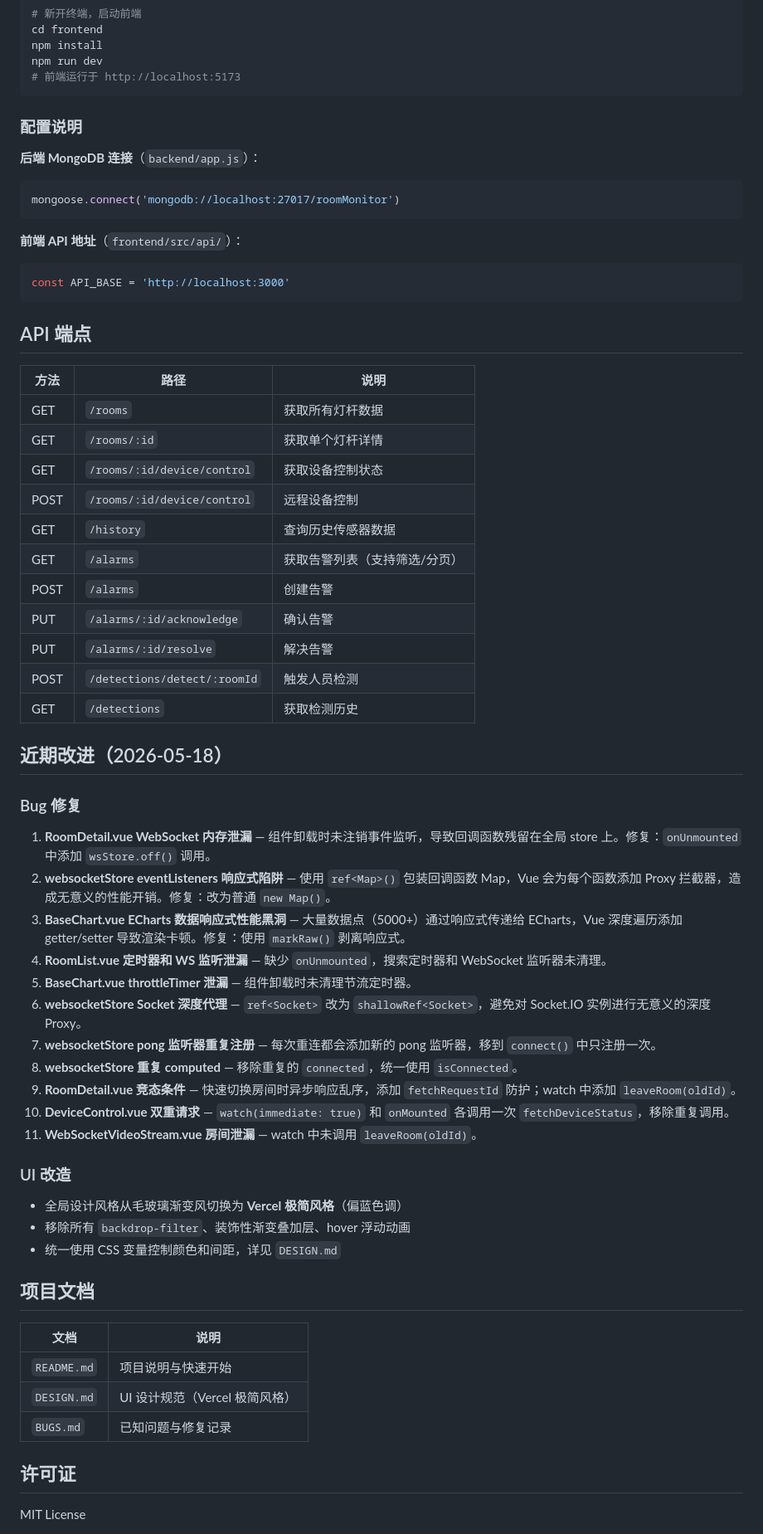
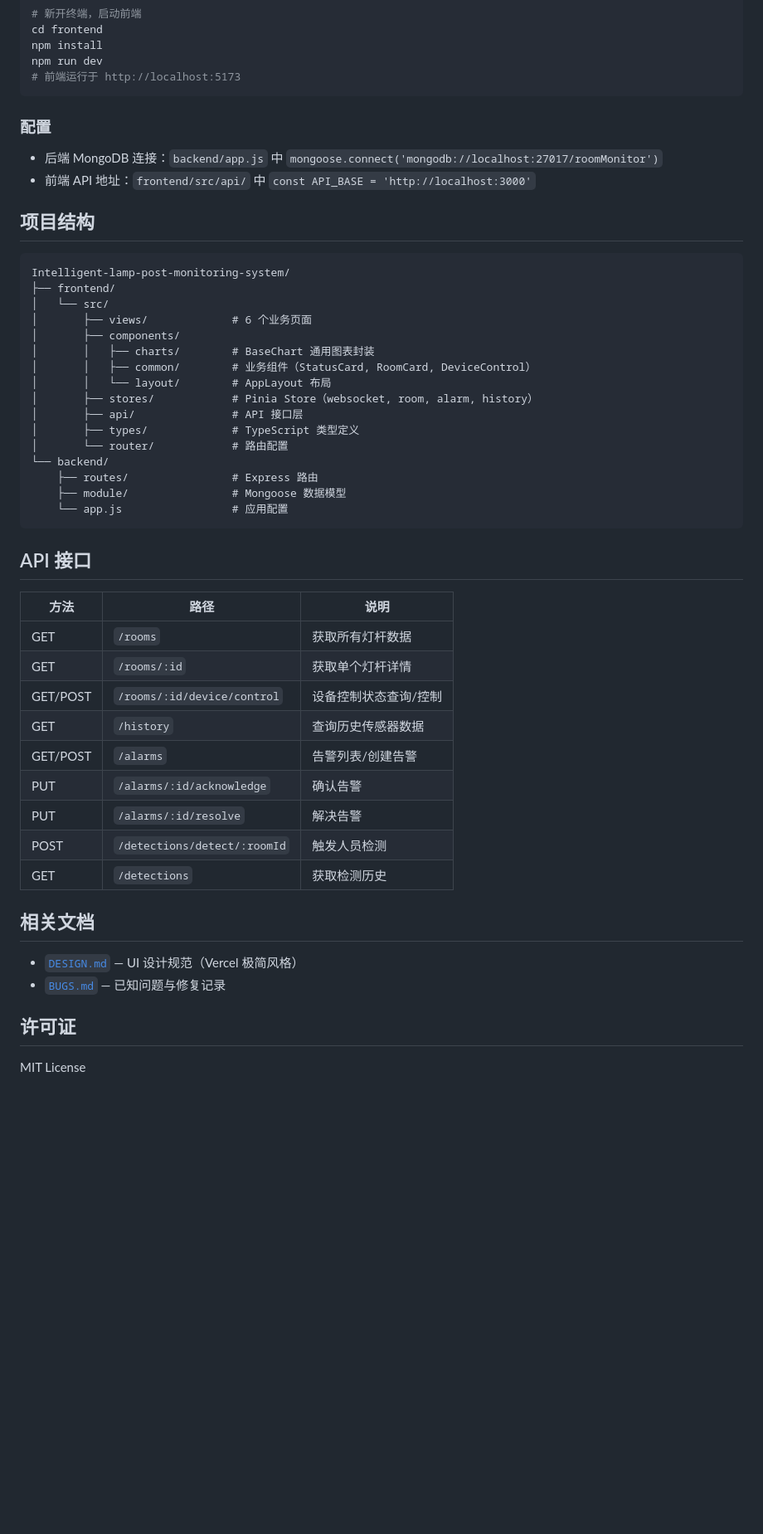
Before and after one commit to zephyrnan/Intelligent-lamp-post-monitoring-system, a Markdown page: README.md, the part around one of its changes. Shown at 83% size. Drawn GitHub-style; blank space fills up the shorter version.

````diff
--- a/README.md
+++ b/README.md
@@ -174,63 +70,50 @@ npm run dev
 # 前端运行于 http://localhost:5173
 ```
 
-### 配置说明
+### 配置
 
-**后端 MongoDB 连接**（`backend/app.js`）：
-```javascript
-mongoose.connect('mongodb://localhost:27017/roomMonitor')
+- 后端 MongoDB 连接：`backend/app.js` 中 `mongoose.connect('mongodb://localhost:27017/roomMonitor')`
+- 前端 API 地址：`frontend/src/api/` 中 `const API_BASE = 'http://localhost:3000'`
+
+## 项目结构
+
+```
+Intelligent-lamp-post-monitoring-system/
+├── frontend/
+│   └── src/
+│       ├── views/             # 6 个业务页面
+│       ├── components/
+│       │   ├── charts/        # BaseChart 通用图表封装
+│       │   ├── common/        # 业务组件（StatusCard, RoomCard, DeviceControl）
+│       │   └── layout/        # AppLayout 布局
+│       ├── stores/            # Pinia Store（websocket, room, alarm, history）
+│       ├── api/               # API 接口层
+│       ├── types/             # TypeScript 类型定义
+│       └── router/            # 路由配置
+└── backend/
+    ├── routes/                # Express 路由
+    ├── module/                # Mongoose 数据模型
+    └── app.js                 # 应用配置
 ```
 
-**前端 API 地址**（`frontend/src/api/`）：
-```typescript
-const API_BASE = 'http://localhost:3000'
-```
-
-## API 端点
+## API 接口
 
 | 方法 | 路径 | 说明 |
 |------|------|------|
 | GET | `/rooms` | 获取所有灯杆数据 |
 | GET | `/rooms/:id` | 获取单个灯杆详情 |
-| GET | `/rooms/:id/device/control` | 获取设备控制状态 |
-| POST | `/rooms/:id/device/control` | 远程设备控制 |
+| GET/POST | `/rooms/:id/device/control` | 设备控制状态查询/控制 |
 | GET | `/history` | 查询历史传感器数据 |
-| GET | `/alarms` | 获取告警列表（支持筛选/分页） |
-| POST | `/alarms` | 创建告警 |
+| GET/POST | `/alarms` | 告警列表/创建告警 |
 | PUT | `/alarms/:id/acknowledge` | 确认告警 |
 | PUT | `/alarms/:id/resolve` | 解决告警 |
 | POST | `/detections/detect/:roomId` | 触发人员检测 |
 | GET | `/detections` | 获取检测历史 |
 
-## 近期改进（2026-05-18）
+## 相关文档
 
-### Bug 修复
-
-1. **RoomDetail.vue WebSocket 内存泄漏** — 组件卸载时未注销事件监听，导致回调函数残留在全局 store 上。修复：`onUnmounted` 中添加 `wsStore.off()` 调用。
-2. **websocketStore eventListeners 响应式陷阱** — 使用 `ref<Map>()` 包装回调函数 Map，Vue 会为每个函数添加 Proxy 拦截器，造成无意义的性能开销。修复：改为普通 `new Map()`。
-3. **BaseChart.vue ECharts 数据响应式性能黑洞** — 大量数据点（5000+）通过响应式传递给 ECharts，Vue 深度遍历添加 getter/setter 导致渲染卡顿。修复：使用 `markRaw()` 剥离响应式。
-4. **RoomList.vue 定时器和 WS 监听泄漏** — 缺少 `onUnmounted`，搜索定时器和 WebSocket 监听器未清理。
-5. **BaseChart.vue throttleTimer 泄漏** — 组件卸载时未清理节流定时器。
-6. **websocketStore Socket 深度代理** — `ref<Socket>` 改为 `shallowRef<Socket>`，避免对 Socket.IO 实例进行无意义的深度 Proxy。
-7. **websocketStore pong 监听器重复注册** — 每次重连都会添加新的 pong 监听器，移到 `connect()` 中只注册一次。
-8. **websocketStore 重复 computed** — 移除重复的 `connected`，统一使用 `isConnected`。
-9. **RoomDetail.vue 竞态条件** — 快速切换房间时异步响应乱序，添加 `fetchRequestId` 防护；watch 中添加 `leaveRoom(oldId)`。
-10. **DeviceControl.vue 双重请求** — `watch(immediate: true)` 和 `onMounted` 各调用一次 `fetchDeviceStatus`，移除重复调用。
-11. **WebSocketVideoStream.vue 房间泄漏** — watch 中未调用 `leaveRoom(oldId)`。
-
-### UI 改造
-
-- 全局设计风格从毛玻璃渐变风切换为 **Vercel 极简风格**（偏蓝色调）
-- 移除所有 `backdrop-filter`、装饰性渐变叠加层、hover 浮动动画
-- 统一使用 CSS 变量控制颜色和间距，详见 `DESIGN.md`
-
-## 项目文档
-
-| 文档 | 说明 |
-|---|---|
-| `README.md` | 项目说明与快速开始 |
-| `DESIGN.md` | UI 设计规范（Vercel 极简风格） |
-| `BUGS.md` | 已知问题与修复记录 |
+- [`DESIGN.md`](DESIGN.md) — UI 设计规范（Vercel 极简风格）
+- [`BUGS.md`](BUGS.md) — 已知问题与修复记录
 
 ## 许可证
 
````
Also changed, not shown: other parts of README.md (+30 -134 lines).
